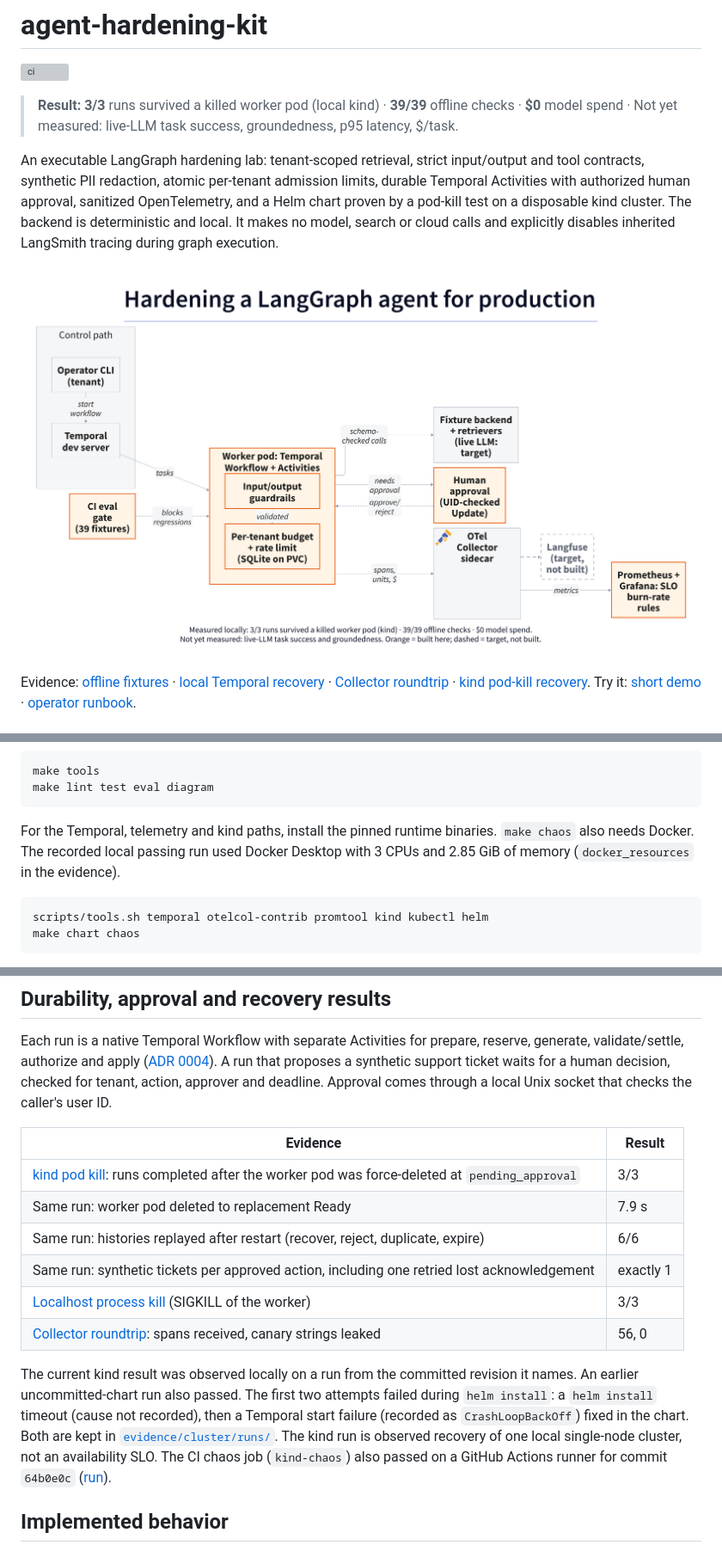
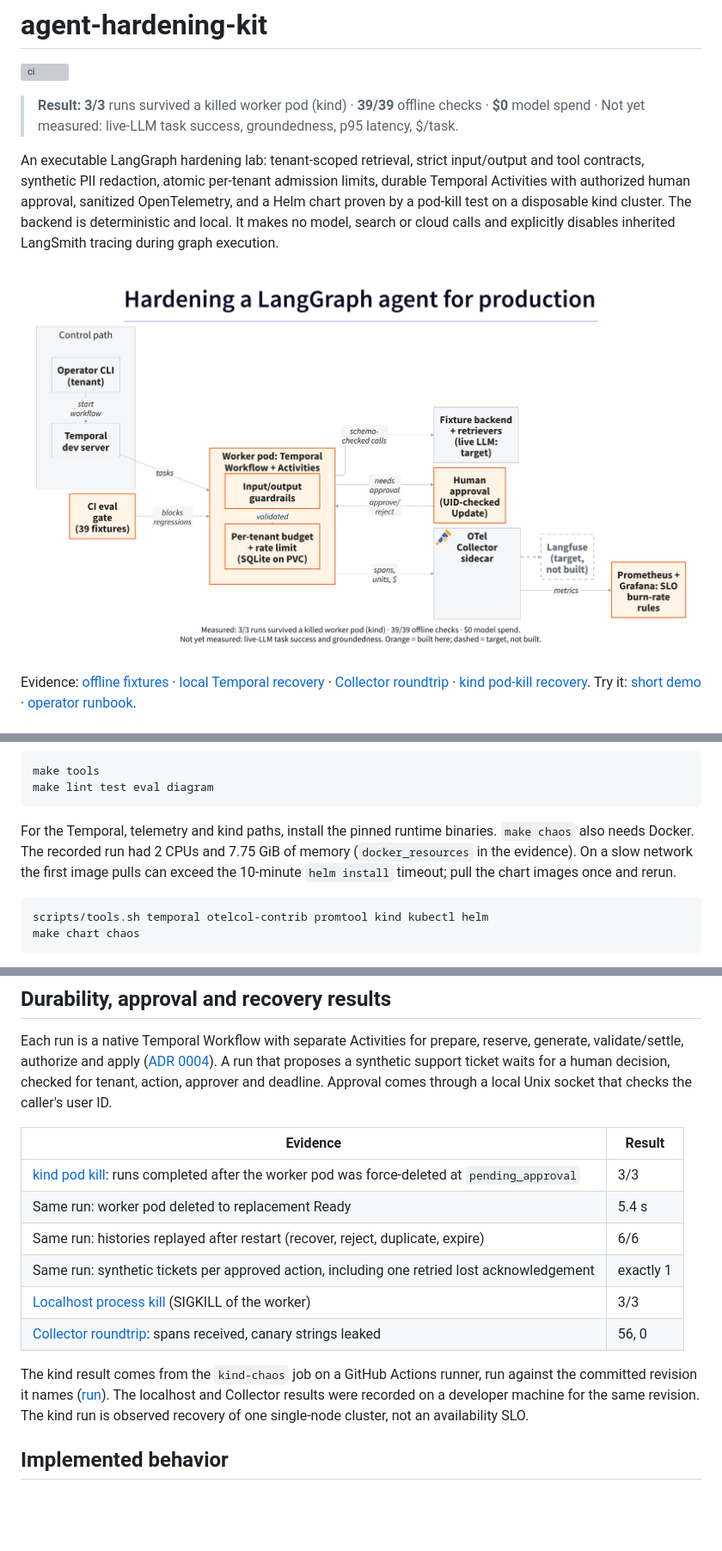
Before and after one commit to H-Nizami/agent-hardening-kit, a Markdown page: README.md, 3 parts joined by grey strips. Shown at 86% size. Drawn GitHub-style; pictures changed too: docs/img/architecture.png; blank space fills up the shorter version; grey boxes are pictures that could not be loaded.

Commit message:
docs: record runtime, telemetry and kind recovery evidence

````diff
--- a/README.md
+++ b/README.md
@@ -2,7 +2,7 @@
 
 [![ci](https://github.com/H-Nizami/agent-hardening-kit/actions/workflows/ci.yml/badge.svg)](https://github.com/H-Nizami/agent-hardening-kit/actions/workflows/ci.yml)
 
-> **Result:** **3/3** runs survived a killed worker pod (local kind) · **39/39** offline checks · **$0** model spend · Not yet measured: live-LLM task success, groundedness, p95 latency, $/task.
+> **Result:** **3/3** runs survived a killed worker pod (kind) · **39/39** offline checks · **$0** model spend · Not yet measured: live-LLM task success, groundedness, p95 latency, $/task.
 
 An executable LangGraph hardening lab: tenant-scoped retrieval, strict input/output
 and tool contracts, synthetic PII redaction, atomic per-tenant admission limits,
@@ -53,8 +53,9 @@ make lint test eval diagram
 ```
 
 For the Temporal, telemetry and kind paths, install the pinned runtime binaries.
-`make chaos` also needs Docker. The recorded local passing run used Docker Desktop
-with 3 CPUs and 2.85 GiB of memory (`docker_resources` in the evidence).
+`make chaos` also needs Docker. The recorded run had 2 CPUs and 7.75 GiB of memory
+(`docker_resources` in the evidence). On a slow network the first image pulls can
+exceed the 10-minute `helm install` timeout; pull the chart images once and rerun.
 
 ```bash
 scripts/tools.sh temporal otelcol-contrib promtool kind kubectl helm
@@ -105,19 +106,16 @@ socket that checks the caller's user ID.
 | Evidence | Result |
 |---|---|
 | [kind pod kill](evidence/cluster/latest.md): runs completed after the worker pod was force-deleted at `pending_approval` | 3/3 |
-| Same run: worker pod deleted to replacement Ready | 7.9 s |
+| Same run: worker pod deleted to replacement Ready | 5.4 s |
 | Same run: histories replayed after restart (recover, reject, duplicate, expire) | 6/6 |
 | Same run: synthetic tickets per approved action, including one retried lost acknowledgement | exactly 1 |
 | [Localhost process kill](evidence/runtime/latest.md) (SIGKILL of the worker) | 3/3 |
 | [Collector roundtrip](evidence/telemetry/latest.md): spans received, canary strings leaked | 56, 0 |
 
-The current kind result was observed locally on a run from the committed revision it
-names. An earlier uncommitted-chart run also passed. The first two attempts failed
-during `helm install`: a `helm install` timeout (cause not recorded), then a
-Temporal start failure (recorded as `CrashLoopBackOff`) fixed in the chart. Both
-are kept in [`evidence/cluster/runs/`](evidence/cluster/runs/). The kind run is
-observed recovery of one local single-node cluster, not an availability SLO.
-The CI chaos job (`kind-chaos`) also passed on a GitHub Actions runner for commit `64b0e0c` ([run](https://github.com/H-Nizami/agent-hardening-kit/actions/runs/41432924927)).
+The kind result comes from the `kind-chaos` job on a GitHub Actions runner, run
+against the committed revision it names ([run](https://github.com/H-Nizami/agent-hardening-kit/actions/runs/41627236161)). The localhost and Collector
+results were recorded on a developer machine for the same revision. The kind run is
+observed recovery of one single-node cluster, not an availability SLO.
 
 ## Implemented behavior
 
````
Also changed, not shown: other parts of README.md (+1 -1 lines), deploy/README.md (+1 -2 lines), docs/demo.md (+2 -4 lines), evidence/cluster/latest.md (added, +44 -0 lines), evidence/runtime/latest.md (added, +26 -0 lines), evidence/telemetry/latest.md (added, +14 -0 lines), 7 other files.
